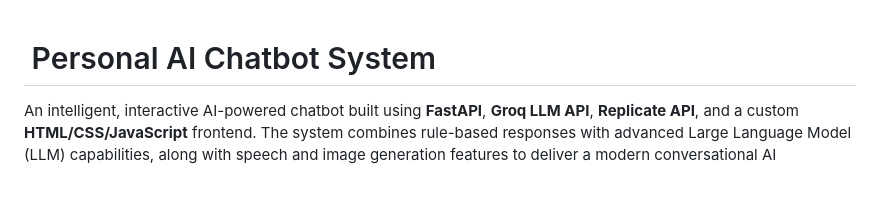
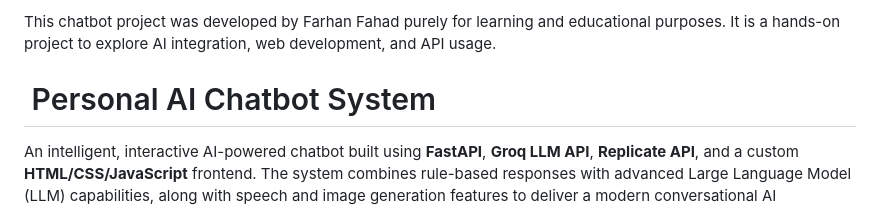
Before and after one commit to frhaan05/Personal-ChatBot, a Markdown page: README.md, the part around the change. Drawn GitHub-style; blank space fills up the shorter version.

```diff
--- a/README.md
+++ b/README.md
@@ -1,3 +1,5 @@
+This chatbot project was developed by Farhan Fahad purely for learning and educational purposes. It is a hands-on project to explore AI integration, web development, and API usage.
+
 #  Personal AI Chatbot System
 
 An intelligent, interactive AI-powered chatbot built using **FastAPI**, **Groq LLM API**, **Replicate API**, and a custom **HTML/CSS/JavaScript** frontend. The system combines rule-based responses with advanced Large Language Model (LLM) capabilities, along with speech and image generation features to deliver a modern conversational AI experience.
```
